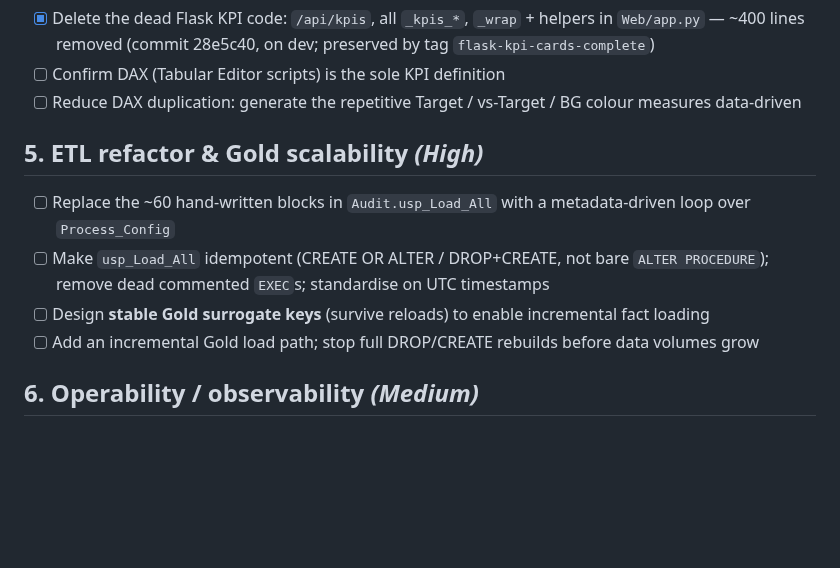
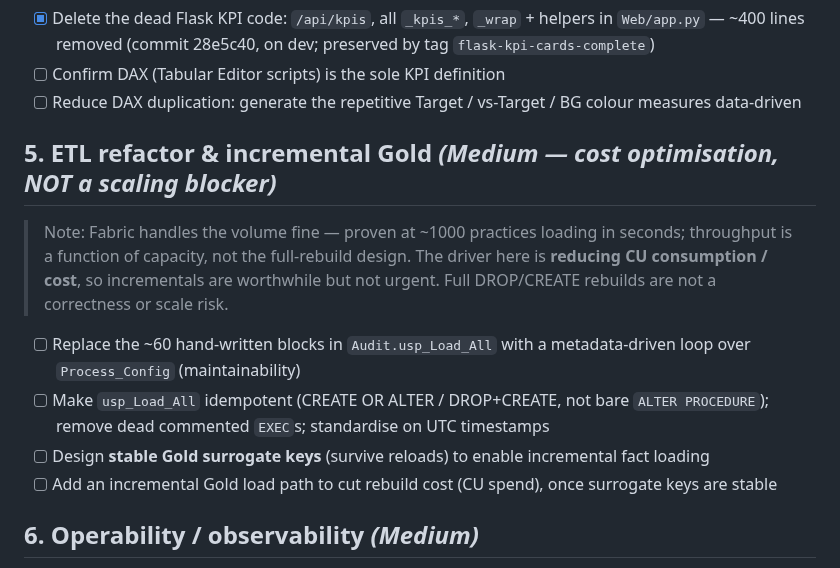
Before and after one commit to aihigginson/dentally, a Markdown page: ROADMAP.md, the part around the change. Drawn GitHub-style; blank space fills up the shorter version.

Commit message:
docs: reframe roadmap S5 -- incremental Gold is cost optimisation, not a scaling fix
Fabric scales fine (proven ~1000 practices in seconds); the driver for
incrementals is reducing CU/cost, not throughput.

Co-Authored-By: Claude Opus 4.8 <noreply@anthropic.com>

```diff
--- a/ROADMAP.md
+++ b/ROADMAP.md
@@ -44,12 +44,17 @@ Status legend: `[ ]` todo &nbsp; `[~]` in progress &nbsp; `[x]` done
 - [ ] Confirm DAX (Tabular Editor scripts) is the sole KPI definition
 - [ ] Reduce DAX duplication: generate the repetitive Target / vs-Target / BG colour measures data-driven
 
-## 5. ETL refactor & Gold scalability  _(High)_
+## 5. ETL refactor & incremental Gold  _(Medium — cost optimisation, NOT a scaling blocker)_
 
-- [ ] Replace the ~60 hand-written blocks in `Audit.usp_Load_All` with a metadata-driven loop over `Process_Config`
+> Note: Fabric handles the volume fine — proven at ~1000 practices loading in
+> seconds; throughput is a function of capacity, not the full-rebuild design. The
+> driver here is **reducing CU consumption / cost**, so incrementals are worthwhile
+> but not urgent. Full DROP/CREATE rebuilds are not a correctness or scale risk.
+
+- [ ] Replace the ~60 hand-written blocks in `Audit.usp_Load_All` with a metadata-driven loop over `Process_Config` (maintainability)
 - [ ] Make `usp_Load_All` idempotent (CREATE OR ALTER / DROP+CREATE, not bare `ALTER PROCEDURE`); remove dead commented `EXEC`s; standardise on UTC timestamps
 - [ ] Design **stable Gold surrogate keys** (survive reloads) to enable incremental fact loading
-- [ ] Add an incremental Gold load path; stop full DROP/CREATE rebuilds before data volumes grow
+- [ ] Add an incremental Gold load path to cut rebuild cost (CU spend), once surrogate keys are stable
 
 ## 6. Operability / observability  _(Medium)_
 
```
